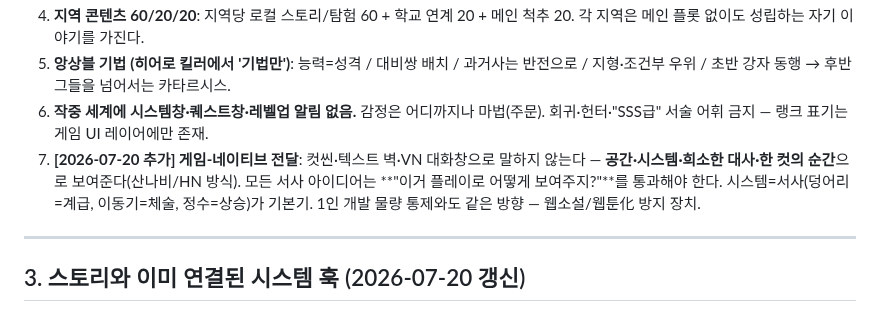
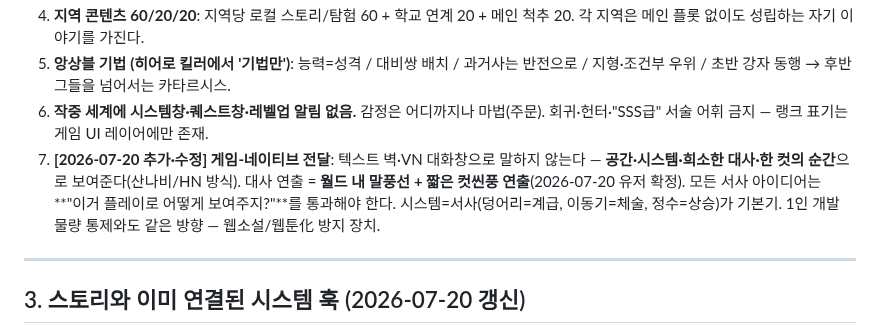
Before and after one commit to abback-go/yemogame2, a Markdown page: docs/story-track.md, the part around the change. GitHub-like rendering.

```diff
--- a/docs/story-track.md
+++ b/docs/story-track.md
@@ -127,7 +127,7 @@
 4. **지역 콘텐츠 60/20/20**: 지역당 로컬 스토리/탐험 60 + 학교 연계 20 + 메인 척추 20. 각 지역은 메인 플롯 없이도 성립하는 자기 이야기를 가진다.
 5. **앙상블 기법 (히어로 킬러에서 '기법만')**: 능력=성격 / 대비쌍 배치 / 과거사는 반전으로 / 지형·조건부 우위 / 초반 강자 동행 → 후반 그들을 넘어서는 카타르시스.
 6. **작중 세계에 시스템창·퀘스트창·레벨업 알림 없음.** 감정은 어디까지나 마법(주문). 회귀·헌터·"SSS급" 서술 어휘 금지 — 랭크 표기는 게임 UI 레이어에만 존재.
-7. **[2026-07-20 추가] 게임-네이티브 전달**: 컷씬·텍스트 벽·VN 대화창으로 말하지 않는다 — **공간·시스템·희소한 대사·한 컷의 순간**으로 보여준다(산나비/HN 방식). 모든 서사 아이디어는 **"이거 플레이로 어떻게 보여주지?"**를 통과해야 한다. 시스템=서사(덩어리=계급, 이동기=체술, 정수=상승)가 기본기. 1인 개발 물량 통제와도 같은 방향 — 웹소설/웹툰化 방지 장치.
+7. **[2026-07-20 추가·수정] 게임-네이티브 전달**: 텍스트 벽·VN 대화창으로 말하지 않는다 — **공간·시스템·희소한 대사·한 컷의 순간**으로 보여준다(산나비/HN 방식). 대사 연출 = **월드 내 말풍선 + 짧은 컷씬풍 연출**(2026-07-20 유저 확정). 모든 서사 아이디어는 **"이거 플레이로 어떻게 보여주지?"**를 통과해야 한다. 시스템=서사(덩어리=계급, 이동기=체술, 정수=상승)가 기본기. 1인 개발 물량 통제와도 같은 방향 — 웹소설/웹툰化 방지 장치.
 
 ---
 
```
Also changed, not shown: docs/tutorial-conti.md (+5 -3 lines).
